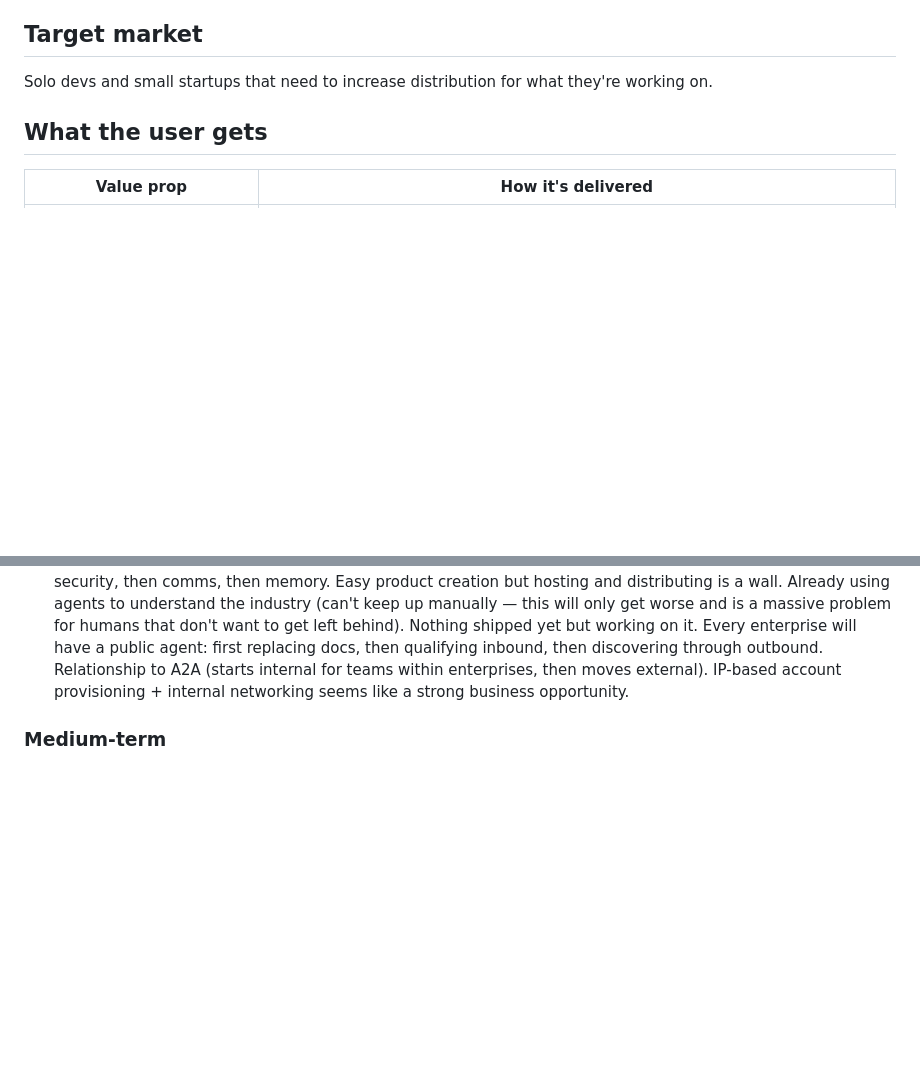
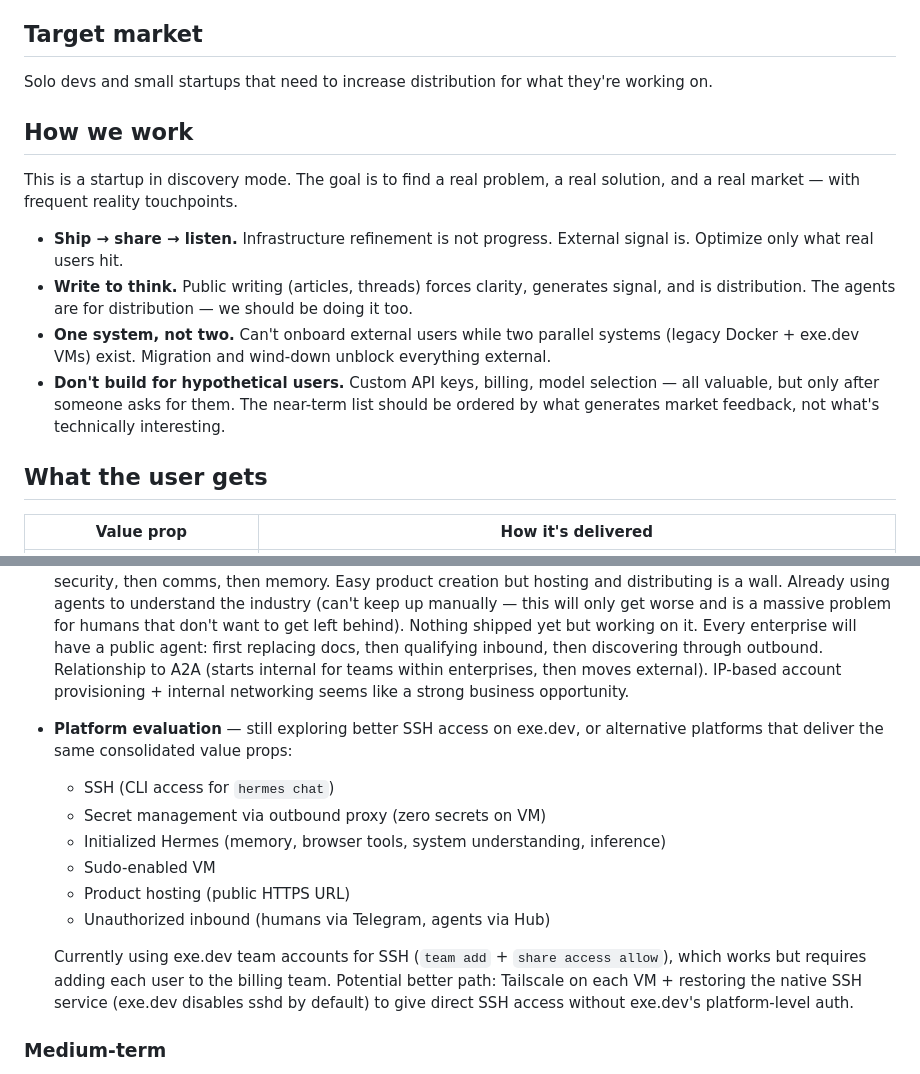
Before and after one commit to handsdiff/hermes-provisioner, a Markdown page: README.md, 2 parts joined by grey strips. Drawn GitHub-style; blank space fills up the shorter version.

Commit message:
docs: add startup philosophy and prioritization framework
Ship-share-listen loop. Market signal over infra refinement.
Order near-term by what generates external feedback.

Co-Authored-By: Claude Opus 4.6 (1M context) <noreply@anthropic.com>

```diff
--- a/README.md
+++ b/README.md
@@ -23,6 +23,24 @@ collaborate with them. Three pillars:
 
 Solo devs and small startups that need to increase distribution for what
 they're working on.
+
+## How we work
+
+This is a startup in discovery mode. The goal is to find a real problem,
+a real solution, and a real market — with frequent reality touchpoints.
+
+- **Ship → share → listen.** Infrastructure refinement is not progress.
+  External signal is. Optimize only what real users hit.
+- **Write to think.** Public writing (articles, threads) forces clarity,
+  generates signal, and is distribution. The agents are for distribution —
+  we should be doing it too.
+- **One system, not two.** Can't onboard external users while two parallel
+  systems (legacy Docker + exe.dev VMs) exist. Migration and wind-down
+  unblock everything external.
+- **Don't build for hypothetical users.** Custom API keys, billing, model
+  selection — all valuable, but only after someone asks for them. The
+  near-term list should be ordered by what generates market feedback, not
+  what's technically interesting.
 
 ## What the user gets
 
@@ -327,6 +345,20 @@ journalctl _SYSTEMD_USER_UNIT=my-hub-mcp@prod.service -f         # Hub MCP serve
   through outbound. Relationship to A2A (starts internal for teams within
   enterprises, then moves external). IP-based account provisioning + internal
   networking seems like a strong business opportunity.
+- **Platform evaluation** — still exploring better SSH access on exe.dev, or
+  alternative platforms that deliver the same consolidated value props:
+  - SSH (CLI access for `hermes chat`)
+  - Secret management via outbound proxy (zero secrets on VM)
+  - Initialized Hermes (memory, browser tools, system understanding, inference)
+  - Sudo-enabled VM
+  - Product hosting (public HTTPS URL)
+  - Unauthorized inbound (humans via Telegram, agents via Hub)
+
+  Currently using exe.dev team accounts for SSH (`team add` + `share access
+  allow`), which works but requires adding each user to the billing team.
+  Potential better path: Tailscale on each VM + restoring the native SSH
+  service (exe.dev disables sshd by default) to give direct SSH access
+  without exe.dev's platform-level auth.
 
 ### Medium-term
 
```
